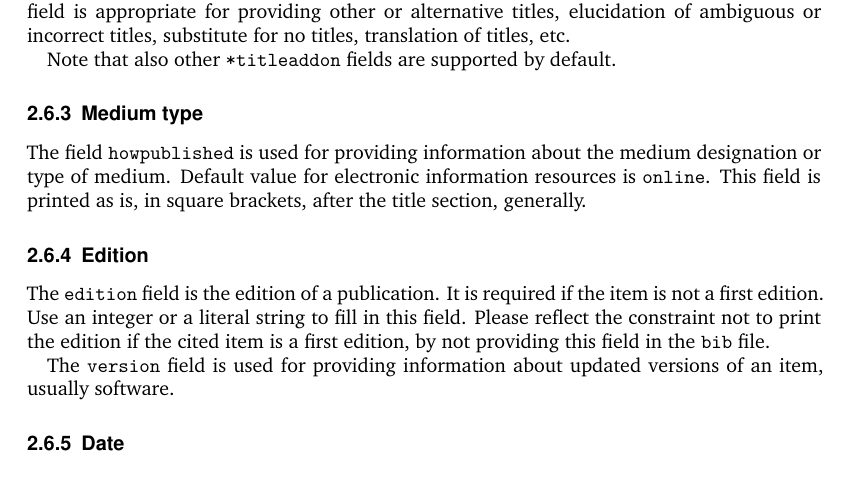
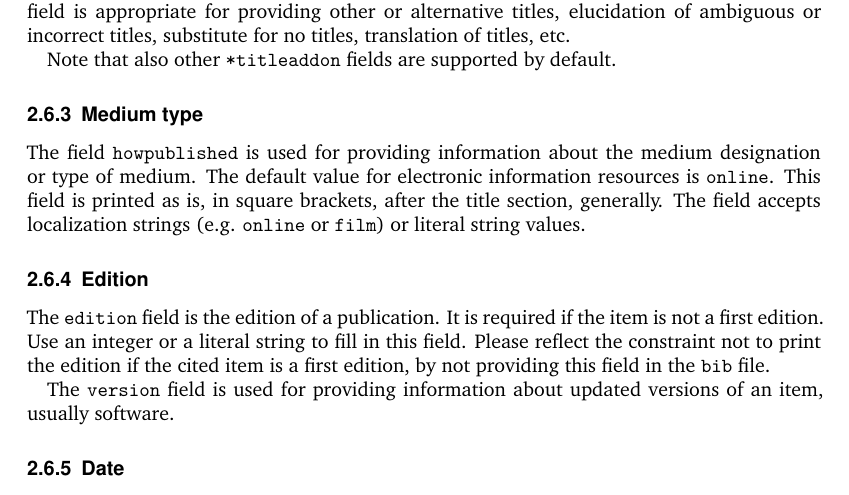
Before and after one commit to michal-h21/biblatex-iso690, a LaTeX document (biblatex-iso690.tex): part of page 10 of 15, cut so that both start at the same text. Compiled offline with XeLaTeX.

Commit message:
Info about localization strings for the 'howpublished' field

```diff
--- a/biblatex-iso690.tex
+++ b/biblatex-iso690.tex
@@ -594,9 +594,10 @@ Note that also other \t|*titleaddon| fields are supported by default.
 \label{sec:howpublished}
 
 The field \t|howpublished| is used for providing information about
-the medium designation or type of medium. Default value for electronic
+the medium designation or type of medium. The default value for electronic
 information resources is \t|online|. This field is printed as is,
-in square brackets, after the title section, generally.
+in square brackets, after the title section, generally. The field accepts
+localization strings (e.g. \t|online| or \t|film|) or literal string values.
 
 \subsubsection{Edition}
 
```
